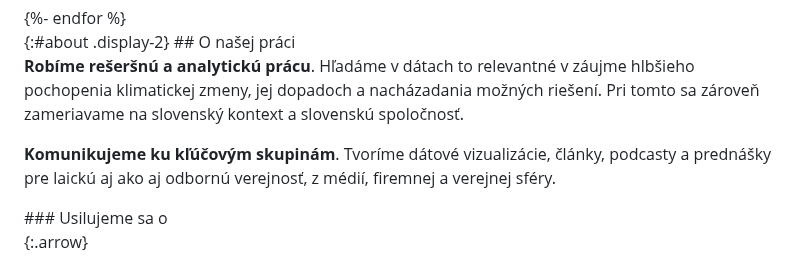
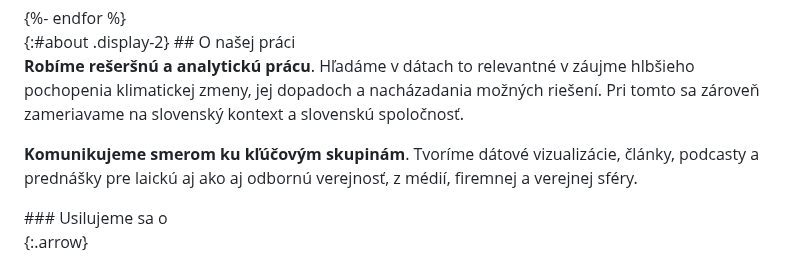
Before and after one commit to faktaoklimatu/web-sk, a Markdown page: collections/_pages/index.md, the part around the change. Rendered like a GitHub page.

Commit message:
Drobná úprava sousloví na titulce navržená Lenkou

```diff
--- a/collections/_pages/index.md
+++ b/collections/_pages/index.md
@@ -82,7 +82,7 @@ Klimatická zmena je zložitý komplex navzájom previazaných javov. Údaje, s
 
 **Robíme rešeršnú a analytickú prácu**. Hľadáme v dátach to relevantné v záujme hlbšieho pochopenia klimatickej zmeny, jej dopadoch a nacházadania možných riešení. Pri tomto sa zároveň zameriavame na slovenský kontext a slovenskú spoločnosť.
 
-**Komunikujeme ku kľúčovým skupinám**.
+**Komunikujeme smerom ku kľúčovým skupinám**.
 Tvoríme dátové vizualizácie, články, podcasty a prednášky pre laickú aj ako aj odbornú verejnosť, z médií, firemnej a verejnej sféry.
 
 </div>
```
